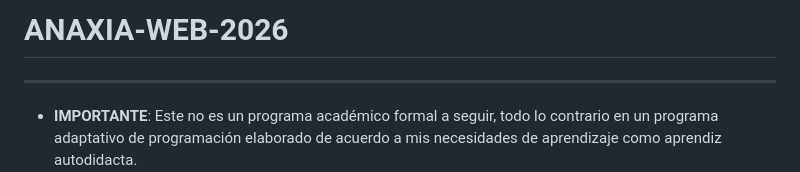
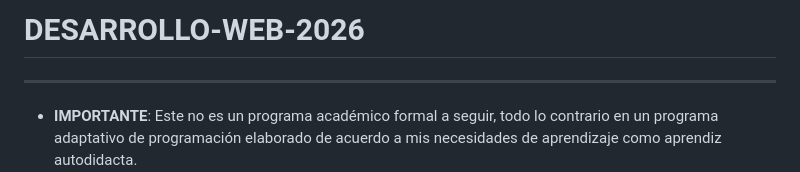
Before and after one commit to JosdanWM/ANAXIA-WEB, a Markdown page: README.md, the part around the change. Rendered like a GitHub page.

Commit message:
Change project name and update description
Updated project title and clarified program description.

```diff
--- a/README.md
+++ b/README.md
@@ -1,4 +1,4 @@
-# **ANAXIA-WEB-2026**
+# **DESARROLLO-WEB-2026**
 
 ---
 - **IMPORTANTE**: Este no es un programa académico formal a seguir, todo lo contrario en un programa adaptativo de programación elaborado de acuerdo a mis necesidades de aprendizaje como aprendiz autodidacta.
```
